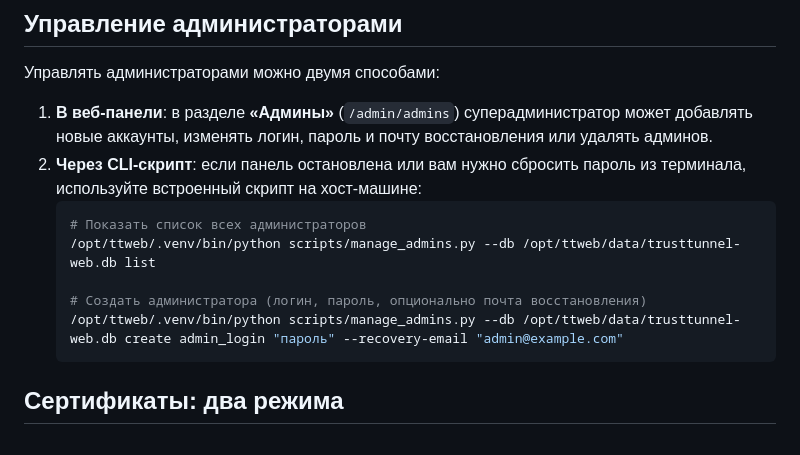
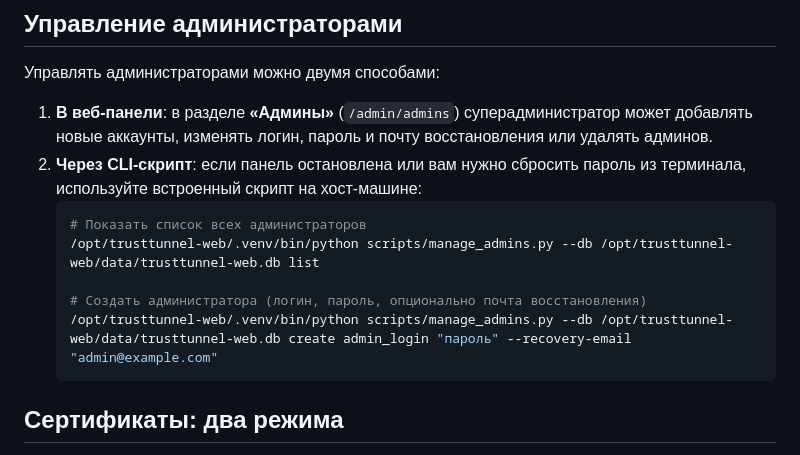
Before and after one commit to Ttolyanich/trusttunnel-web, a Markdown page: README.md, the part around the change. GitHub-like rendering.

Commit message:
docs: исправлен путь к виртуальному окружению в README

````diff
--- a/README.md
+++ b/README.md
@@ -67,10 +67,10 @@ docker compose up --build -d
 2. **Через CLI-скрипт**: если панель остановлена или вам нужно сбросить пароль из терминала, используйте встроенный скрипт на хост-машине:
    ```bash
    # Показать список всех администраторов
-   /opt/ttweb/.venv/bin/python scripts/manage_admins.py --db /opt/ttweb/data/trusttunnel-web.db list
+   /opt/trusttunnel-web/.venv/bin/python scripts/manage_admins.py --db /opt/trusttunnel-web/data/trusttunnel-web.db list
 
    # Создать администратора (логин, пароль, опционально почта восстановления)
-   /opt/ttweb/.venv/bin/python scripts/manage_admins.py --db /opt/ttweb/data/trusttunnel-web.db create admin_login "пароль" --recovery-email "admin@example.com"
+   /opt/trusttunnel-web/.venv/bin/python scripts/manage_admins.py --db /opt/trusttunnel-web/data/trusttunnel-web.db create admin_login "пароль" --recovery-email "admin@example.com"
    ```
 
 ## Сертификаты: два режима
````
